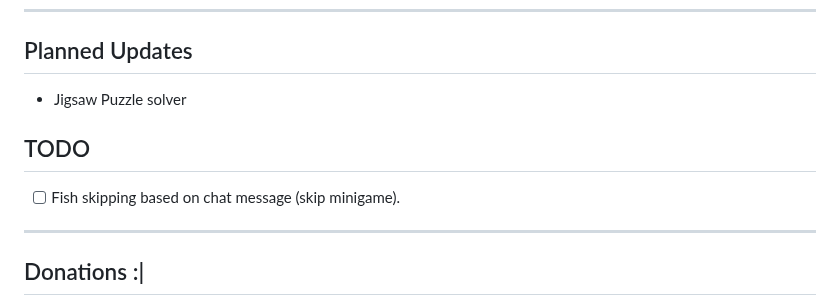
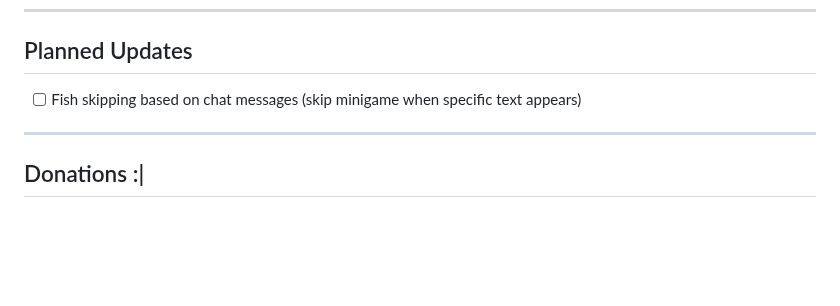
Before and after one commit to hetzpvp/Mt2-Fishbot, a Markdown page: README.md, the part around one of its changes. Rendered like a GitHub page; blank space fills up the shorter version.

```diff
--- a/README.md
+++ b/README.md
@@ -86,11 +160,7 @@ Free fishing minigame bot for Metin2. No subscriptions, no licenses.
 
 ## Planned Updates
 
-- Jigsaw Puzzle solver
-
-## TODO
-
-- [ ] Fish skipping based on chat message (skip minigame).
+- [ ] Fish skipping based on chat messages (skip minigame when specific text appears)
 
 ---
 
```
Also changed, not shown: other parts of README.md (+108 -34 lines), project_specs.md (added, +205 -0 lines), CLAUDE.md (added), assets/empty_slot.jpg (added), 8 other files.
